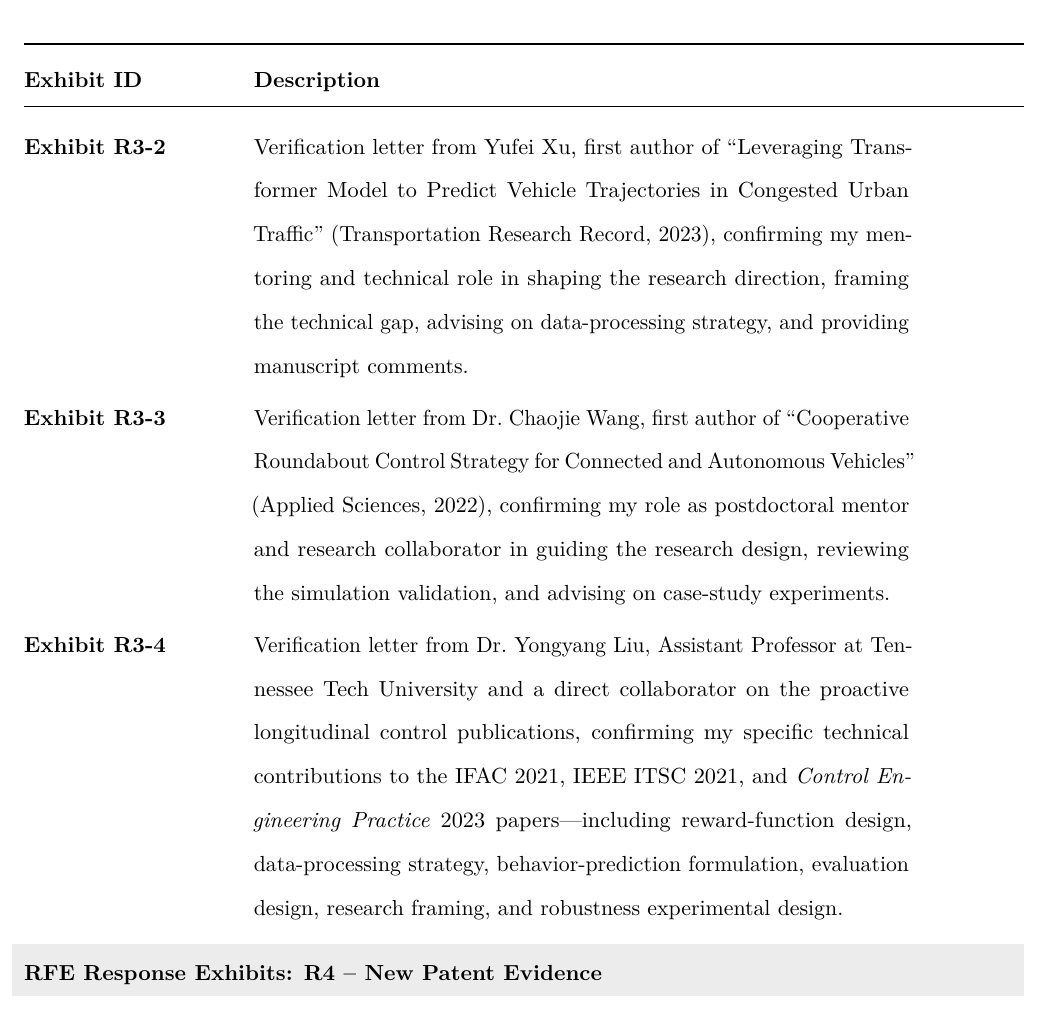
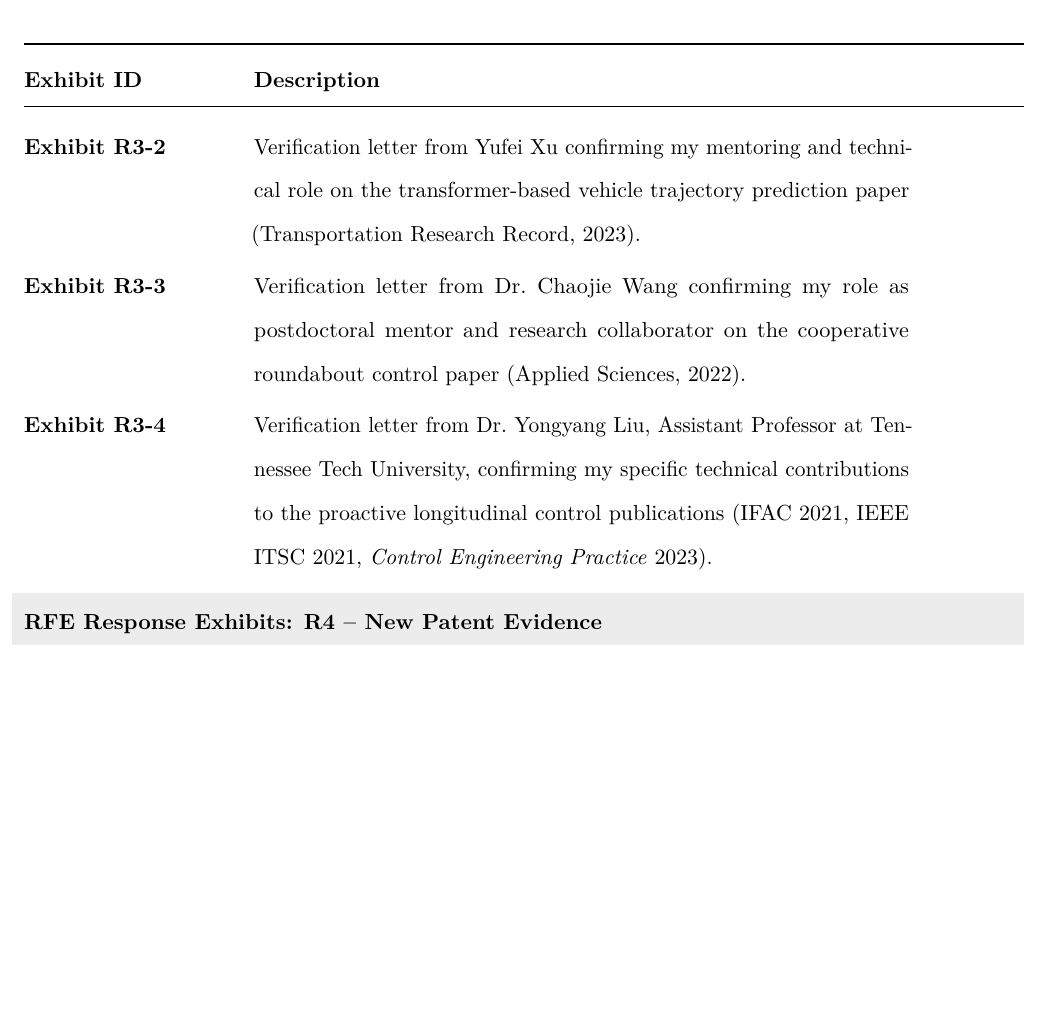
Before and after one commit to cwang717/rfe, a LaTeX document (latex/rfe_response_template.tex): part of page 55 of 56, cut so that both start at the same text, the shorter picture padded with empty space. Compiled offline with pdfLaTeX.

Commit message:
letter description

```diff
--- a/latex/rfe_response_template.tex
+++ b/latex/rfe_response_template.tex
@@ -865,9 +865,9 @@ Respectfully submitted,
 \rowcolor{gray!15}
 \multicolumn{2}{@{}l}{\textbf{RFE Response Exhibits: R3 -- New Personal-Attribution Statements}} \\
 \addlinespace[0.2em]
-\ExhibitRef{R3-2} & Verification letter from Yufei Xu, first author of ``Leveraging Transformer Model to Predict Vehicle Trajectories in Congested Urban Traffic'' (Transportation Research Record, 2023), confirming my mentoring and technical role in shaping the research direction, framing the technical gap, advising on data-processing strategy, and providing manuscript comments. \\
-\ExhibitRef{R3-3} & Verification letter from Dr.~Chaojie Wang, first author of ``Cooperative Roundabout Control Strategy for Connected and Autonomous Vehicles'' (Applied Sciences, 2022), confirming my role as postdoctoral mentor and research collaborator in guiding the research design, reviewing the simulation validation, and advising on case-study experiments. \\
-\ExhibitRef{R3-4} & Verification letter from Dr.~Yongyang Liu, Assistant Professor at Tennessee Tech University and a direct collaborator on the proactive longitudinal control publications, confirming my specific technical contributions to the IFAC 2021, IEEE ITSC 2021, and \textit{Control Engineering Practice} 2023 papers---including reward-function design, data-processing strategy, behavior-prediction formulation, evaluation design, research framing, and robustness experimental design. \\
+\ExhibitRef{R3-2} & Verification letter from Yufei Xu confirming my mentoring and technical role on the transformer-based vehicle trajectory prediction paper (Transportation Research Record, 2023). \\
+\ExhibitRef{R3-3} & Verification letter from Dr.~Chaojie Wang confirming my role as postdoctoral mentor and research collaborator on the cooperative roundabout control paper (Applied Sciences, 2022). \\
+\ExhibitRef{R3-4} & Verification letter from Dr.~Yongyang Liu, Assistant Professor at Tennessee Tech University, confirming my specific technical contributions to the proactive longitudinal control publications (IFAC 2021, IEEE ITSC 2021, \textit{Control Engineering Practice} 2023). \\
 \addlinespace[0.6em]
 \rowcolor{gray!15}
 \multicolumn{2}{@{}l}{\textbf{RFE Response Exhibits: R4 -- New Patent Evidence}} \\
```
